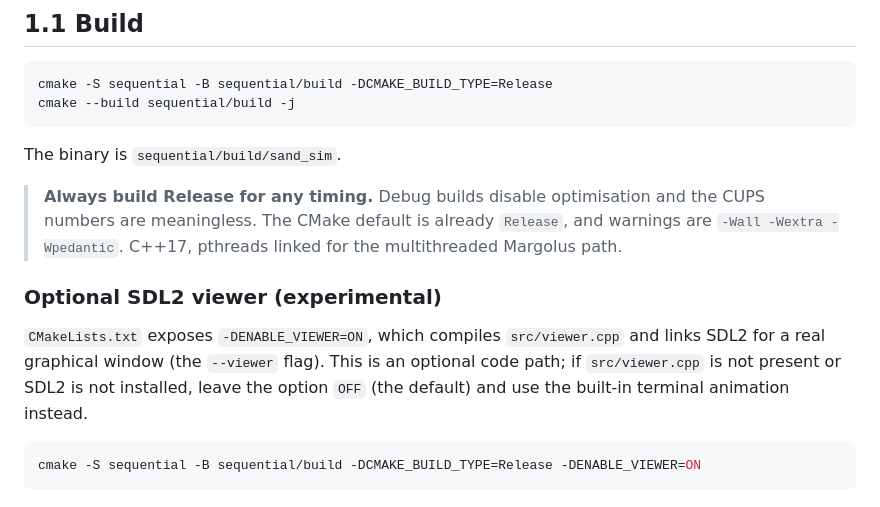
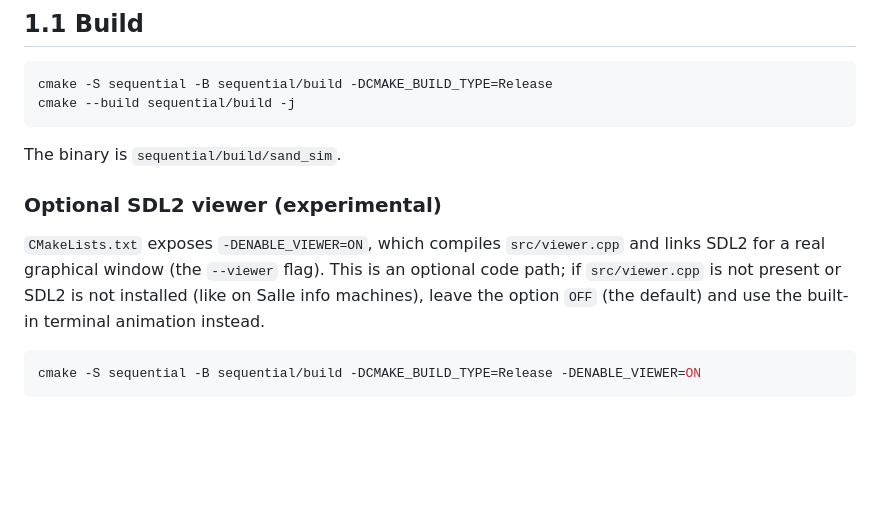
Before and after one commit to AlisaKarlova/cse305-falling-sand, a Markdown page: README.md, the part around the change. Rendered like a GitHub page; blank space fills up the shorter version.

Commit message:
Update README
Removed notes about build configurations and optimization requirements.

```diff
--- a/README.md
+++ b/README.md
@@ -63,16 +63,11 @@ cmake --build sequential/build -j
 
 The binary is `sequential/build/sand_sim`.
 
-> **Always build Release for any timing.** Debug builds disable optimisation and
-> the CUPS numbers are meaningless. The CMake default is already `Release`, and
-> warnings are `-Wall -Wextra -Wpedantic`. C++17, pthreads linked for the
-> multithreaded Margolus path.
-
 ### Optional SDL2 viewer (experimental)
 
 `CMakeLists.txt` exposes `-DENABLE_VIEWER=ON`, which compiles `src/viewer.cpp`
 and links SDL2 for a real graphical window (the `--viewer` flag). This is an
-optional code path; if `src/viewer.cpp` is not present or SDL2 is not installed,
+optional code path; if `src/viewer.cpp` is not present or SDL2 is not installed (like on Salle info machines),
 leave the option `OFF` (the default) and use the built-in terminal animation
 instead.
 
```
